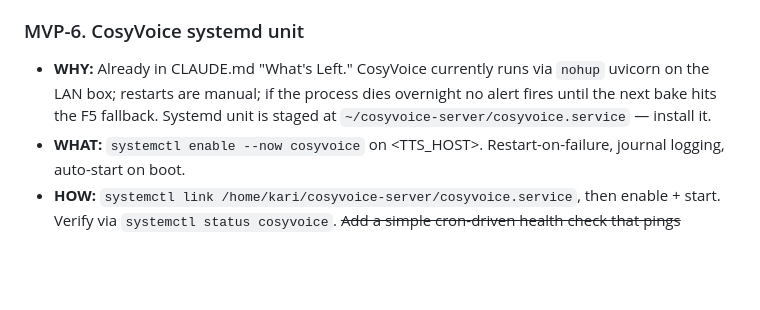
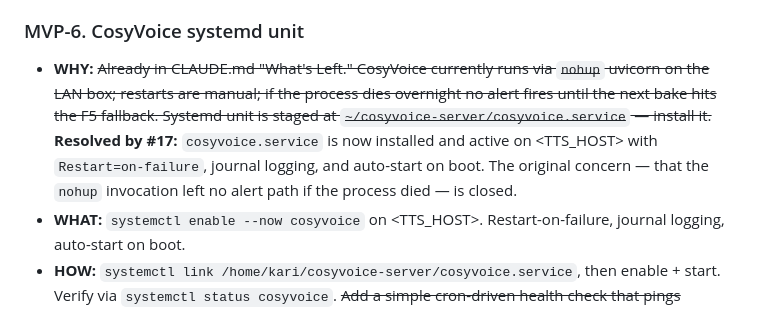
Before and after one commit to bworthy89/cleo, a Markdown page: docs/research.md, the part around the change. Drawn GitHub-style; blank space fills up the shorter version.

Commit message:
docs: strike-through stale "nohup" claim in research.md MVP-6 WHY line
CodeRabbit web-review finding on PR #28: the MVP-6 WHY line in
docs/research.md still claimed CosyVoice "currently runs via nohup
uvicorn on the LAN box; restarts are manual" — directly contradicting
the live cosyvoice.service systemd deployment that the same PR is
documenting elsewhere. Strike-through the stale framing with a
"Resolved by #17" pointer; reference the systemd unit by name.

Leaves the existing "Superseded by PR #21" note on the HOW line
untouched (different finding, already addressed in commit 244e148c).

Co-Authored-By: Claude Opus 4.7 (1M context) <noreply@anthropic.com>

```diff
--- a/docs/research.md
+++ b/docs/research.md
@@ -237,7 +237,7 @@ These are prioritized against the actual code state. Already-shipped items are l
 
 ### MVP-6. CosyVoice systemd unit
 
-- **WHY:** Already in CLAUDE.md "What's Left." CosyVoice currently runs via `nohup` uvicorn on the LAN box; restarts are manual; if the process dies overnight no alert fires until the next bake hits the F5 fallback. Systemd unit is staged at `~/cosyvoice-server/cosyvoice.service` — install it.
+- **WHY:** ~~Already in CLAUDE.md "What's Left." CosyVoice currently runs via `nohup` uvicorn on the LAN box; restarts are manual; if the process dies overnight no alert fires until the next bake hits the F5 fallback. Systemd unit is staged at `~/cosyvoice-server/cosyvoice.service` — install it.~~ **Resolved by #17:** `cosyvoice.service` is now installed and active on <TTS_HOST> with `Restart=on-failure`, journal logging, and auto-start on boot. The original concern — that the `nohup` invocation left no alert path if the process died — is closed.
 - **WHAT:** `systemctl enable --now cosyvoice` on <TTS_HOST>. Restart-on-failure, journal logging, auto-start on boot.
 - **HOW:** `systemctl link /home/kari/cosyvoice-server/cosyvoice.service`, then enable + start. Verify via `systemctl status cosyvoice`. ~~Add a simple cron-driven health check that pings `127.0.0.1:8001/healthz` every minute and writes a status file consumed by the public health indicator (MVP-2).~~ **Superseded by PR #21:** the public health indicator is fed by an in-process 30s loop on the Hostinger VPS (`server/src/providers/tts/index.ts` `HEALTH_CHECK_INTERVAL_MS`) that pings CosyVoice + F5 over the Pangolin tunnel. The in-process check catches both LAN-box-wedged and tunnel-down failures, so the cron + status-file component is no longer needed; see `docs/superpowers/specs/2026-04-24-onay-roadmap-design.md` Phase 1 item 4 for the amended architecture.
 - **COMPETITIVE INSIGHT:** Pure ops; reduces P0 surface area. The LAN box is the structural cost moat; treat it like infrastructure.
```
